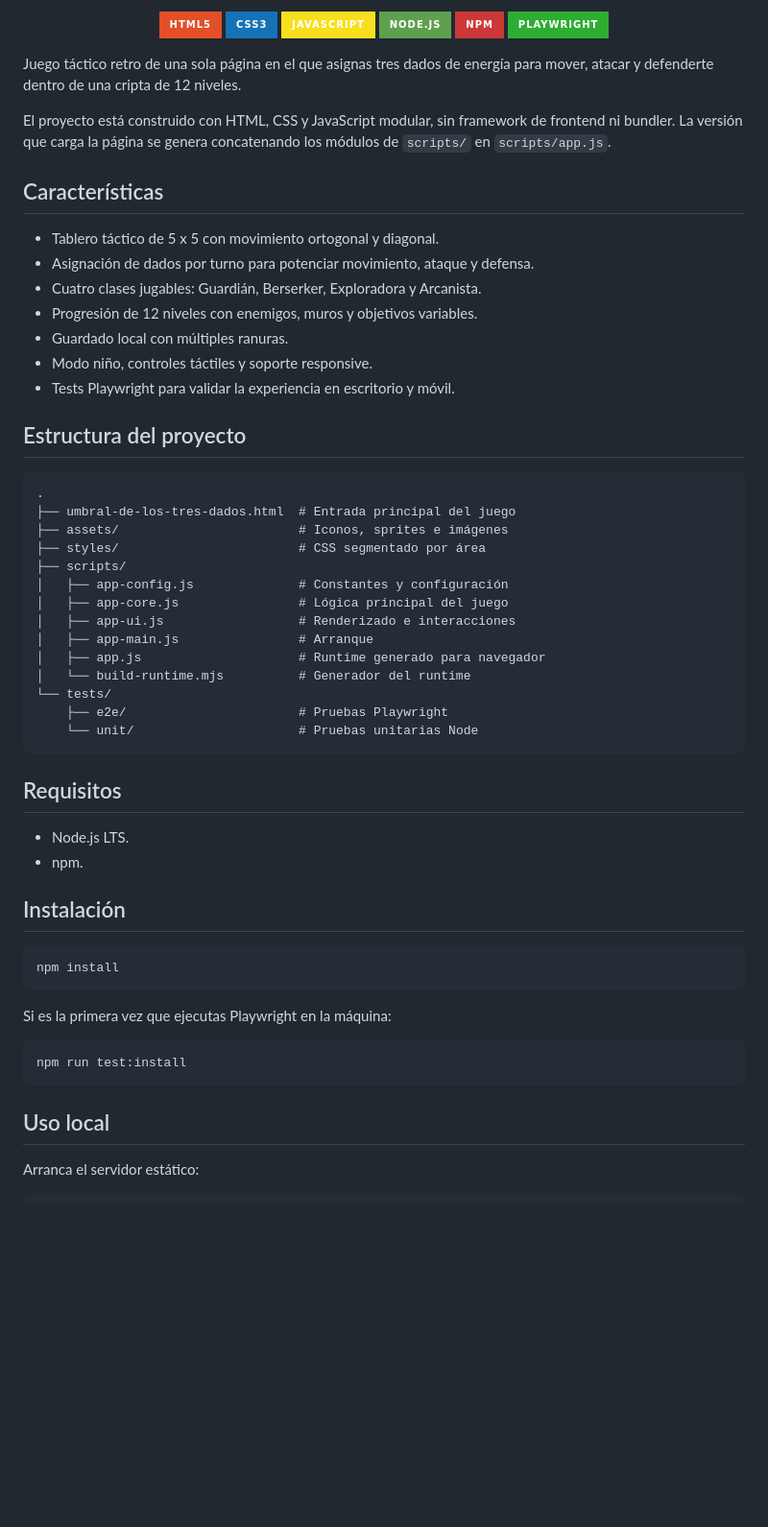
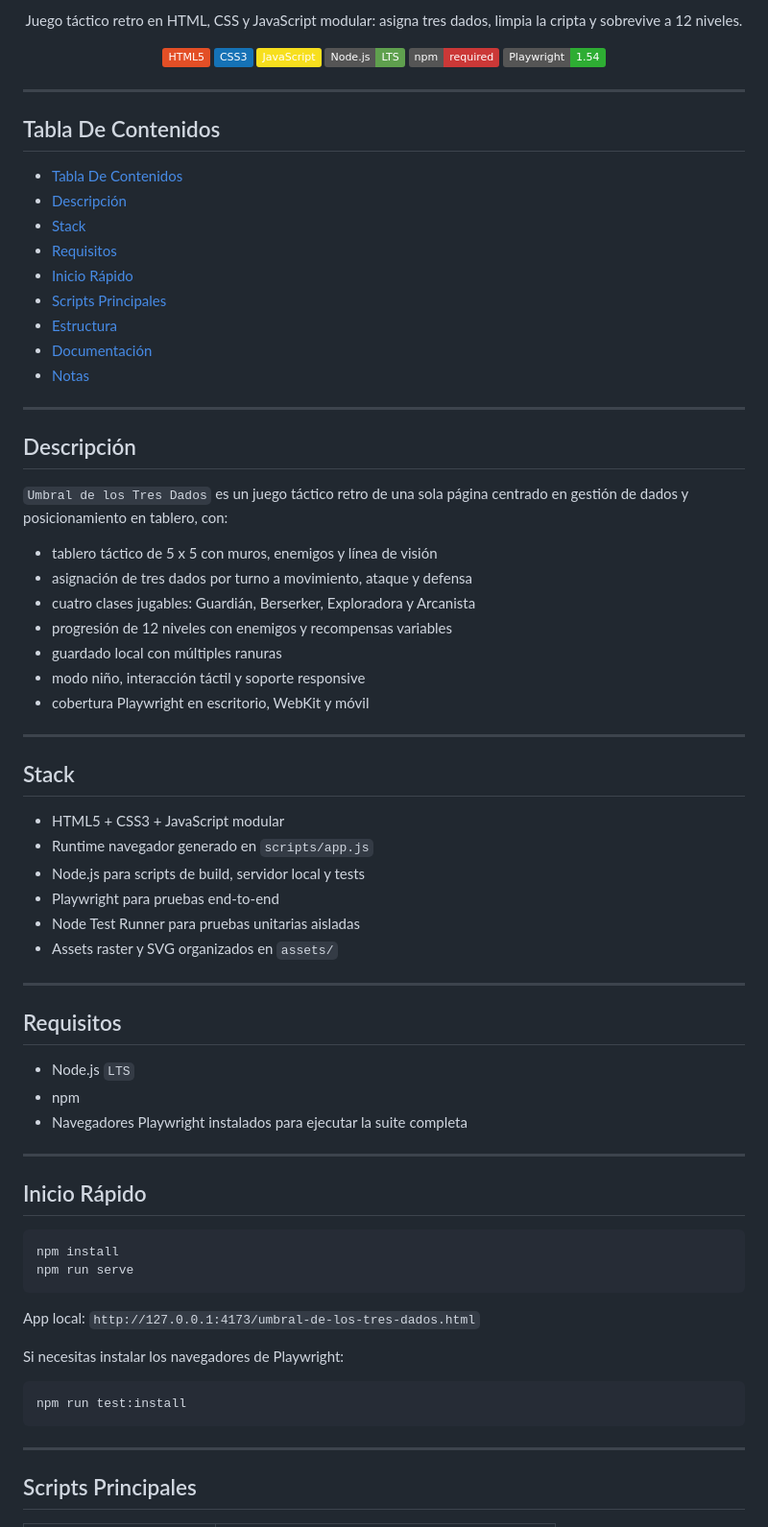
Before and after one commit to notbadcode-dev/crypt-of-three-dice, a Markdown page: README.md, the part around one of its changes. Shown at 96% size. Rendered like a GitHub page; badges without logos; blank space fills up the shorter version.

Commit message:
Restyle README

````diff
--- a/README.md
+++ b/README.md
@@ -2,64 +6,82 @@
 
 <p align="center">
-  <img alt="HTML5" src="https://img.shields.io/badge/HTML5-E34F26?style=for-the-badge&logo=html5&logoColor=white">
-  <img alt="CSS3" src="https://img.shields.io/badge/CSS3-1572B6?style=for-the-badge&logo=css3&logoColor=white">
-  <img alt="JavaScript" src="https://img.shields.io/badge/JavaScript-F7DF1E?style=for-the-badge&logo=javascript&logoColor=111111">
-  <img alt="Node.js" src="https://img.shields.io/badge/Node.js-5FA04E?style=for-the-badge&logo=nodedotjs&logoColor=white">
-  <img alt="npm" src="https://img.shields.io/badge/npm-CB3837?style=for-the-badge&logo=npm&logoColor=white">
-  <img alt="Playwright" src="https://img.shields.io/badge/Playwright-2EAD33?style=for-the-badge&logo=playwright&logoColor=white">
+  Juego táctico retro en HTML, CSS y JavaScript modular: asigna tres dados, limpia la cripta y sobrevive a 12 niveles.
 </p>
 
-Juego táctico retro de una sola página en el que asignas tres dados de energía para mover, atacar y defenderte dentro de una cripta de 12 niveles.
+<p align="center">
+  <img src="https://img.shields.io/badge/HTML5-e34f26?logo=html5&logoColor=white" alt="HTML5" />
+  <img src="https://img.shields.io/badge/CSS3-1572b6?logo=css3&logoColor=white" alt="CSS3" />
+  <img src="https://img.shields.io/badge/JavaScript-f7df1e?logo=javascript&logoColor=111111" alt="JavaScript" />
+  <img src="https://img.shields.io/badge/Node.js-LTS-5fa04e?logo=node.js&logoColor=white" alt="Node.js LTS" />
+  <img src="https://img.shields.io/badge/npm-required-cb3837?logo=npm&logoColor=white" alt="npm" />
+  <img src="https://img.shields.io/badge/Playwright-1.54-2ead33?logo=playwright&logoColor=white" alt="Playwright" />
+</p>
 
-El proyecto está construido con HTML, CSS y JavaScript modular, sin framework de frontend ni bundler. La versión que carga la página se genera concatenando los módulos de `scripts/` en `scripts/app.js`.
+---
 
-## Características
+## Tabla De Contenidos
 
-- Tablero táctico de 5 x 5 con movimiento ortogonal y diagonal.
-- Asignación de dados por turno para potenciar movimiento, ataque y defensa.
-- Cuatro clases jugables: Guardián, Berserker, Exploradora y Arcanista.
-- Progresión de 12 niveles con enemigos, muros y objetivos variables.
-- Guardado local con múltiples ranuras.
-- Modo niño, controles táctiles y soporte responsive.
-- Tests Playwright para validar la experiencia en escritorio y móvil.
+- [Tabla De Contenidos](#tabla-de-contenidos)
+- [Descripción](#descripción)
+- [Stack](#stack)
+- [Requisitos](#requisitos)
+- [Inicio Rápido](#inicio-rápido)
+- [Scripts Principales](#scripts-principales)
+- [Estructura](#estructura)
+- [Documentación](#documentación)
+- [Notas](#notas)
 
-## Estructura del proyecto
+---
 
-```text
-.
-├── umbral-de-los-tres-dados.html  # Entrada principal del juego
-├── assets/                        # Iconos, sprites e imágenes
-├── styles/                        # CSS segmentado por área
-├── scripts/
-│   ├── app-config.js              # Constantes y configuración
-│   ├── app-core.js                # Lógica principal del juego
-│   ├── app-ui.js                  # Renderizado e interacciones
-│   ├── app-main.js                # Arranque
-│   ├── app.js                     # Runtime generado para navegador
-│   └── build-runtime.mjs          # Generador del runtime
-└── tests/
-    ├── e2e/                       # Pruebas Playwright
-    └── unit/                      # Pruebas unitarias Node
-```
+## Descripción
+
+`Umbral de los Tres Dados` es un juego táctico retro de una sola página centrado en gestión de dados y posicionamiento en tablero, con:
+
+- tablero táctico de 5 x 5 con muros, enemigos y línea de visión
+- asignación de tres dados por turno a movimiento, ataque y defensa
+- cuatro clases jugables: Guardián, Berserker, Exploradora y Arcanista
+- progresión de 12 niveles con enemigos y recompensas variables
+- guardado local con múltiples ranuras
+- modo niño, interacción táctil y soporte responsive
+- cobertura Playwright en escritorio, WebKit y móvil
+
+---
+
+## Stack
+
+- HTML5 + CSS3 + JavaScript modular
+- Runtime navegador generado en `scripts/app.js`
+- Node.js para scripts de build, servidor local y tests
+- Playwright para pruebas end-to-end
+- Node Test Runner para pruebas unitarias aisladas
+- Assets raster y SVG organizados en `assets/`
+
+---
 
 ## Requisitos
 
-- Node.js LTS.
-- npm.
+- Node.js `LTS`
+- npm
+- Navegadores Playwright instalados para ejecutar la suite completa
 
-## Instalación
+---
+
+## Inicio Rápido
 
 ```bash
 npm install
+npm run serve
 ```
 
-Si es la primera vez que ejecutas Playwright en la máquina:
+App local: `http://127.0.0.1:4173/umbral-de-los-tres-dados.html`
+
+Si necesitas instalar los navegadores de Playwright:
 
 ```bash
 npm run test:install
 ```
 
-## Uso local
+---
 
-Arranca el servidor estático:
+## Scripts Principales
 
````
Also changed, not shown: other parts of README.md (+58 -52 lines).
